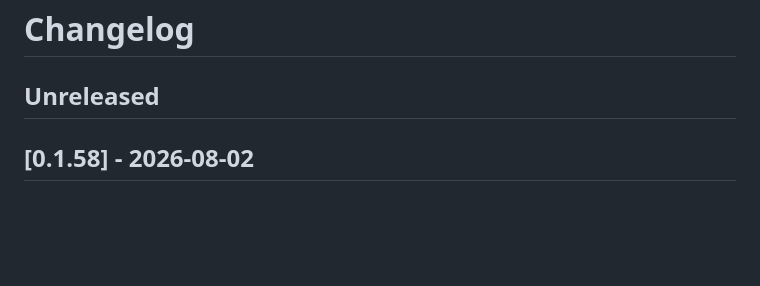
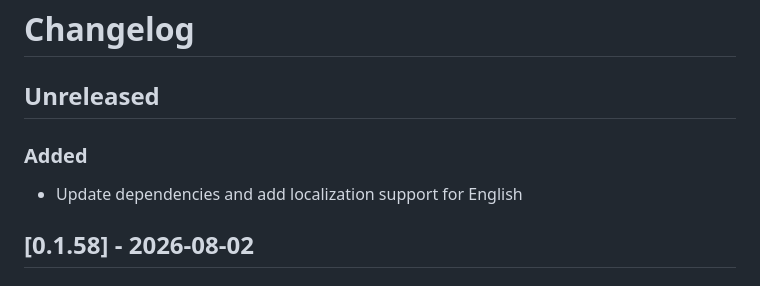
Before and after one commit to BabylenMagnus/tanuki, a Markdown page: CHANGELOG.md, the part around the change. Drawn GitHub-style; blank space fills up the shorter version.

Commit message:
docs: populate Unreleased changelog from commits

```diff
--- a/CHANGELOG.md
+++ b/CHANGELOG.md
@@ -1,6 +1,9 @@
 # Changelog
 
 ## Unreleased
+
+### Added
+- Update dependencies and add localization support for English
 
 ## [0.1.58] - 2026-08-02
 
```
Also changed, not shown: docs/next/CHANGELOG.md (+3 -0 lines).
